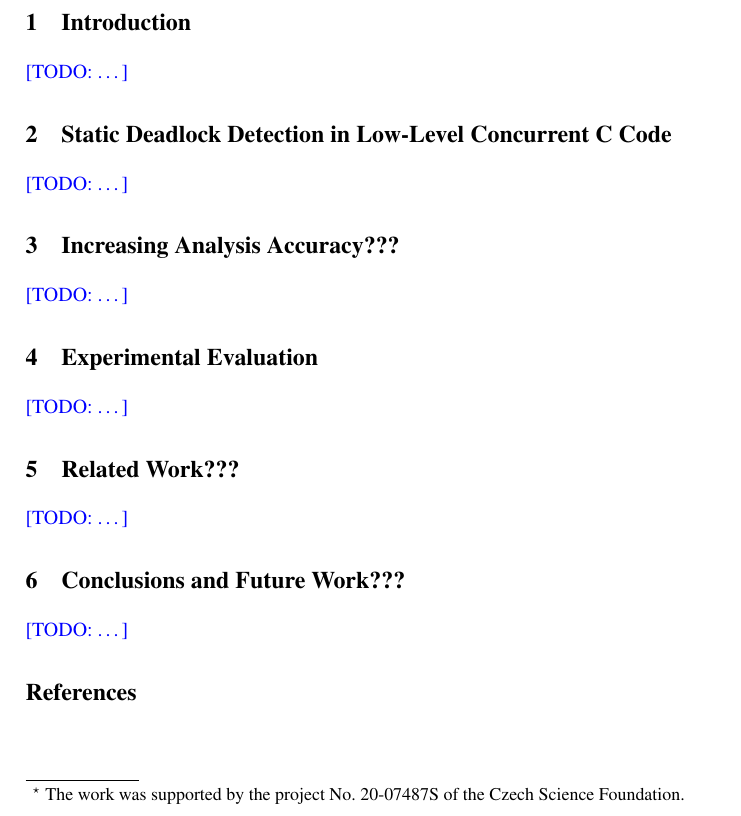
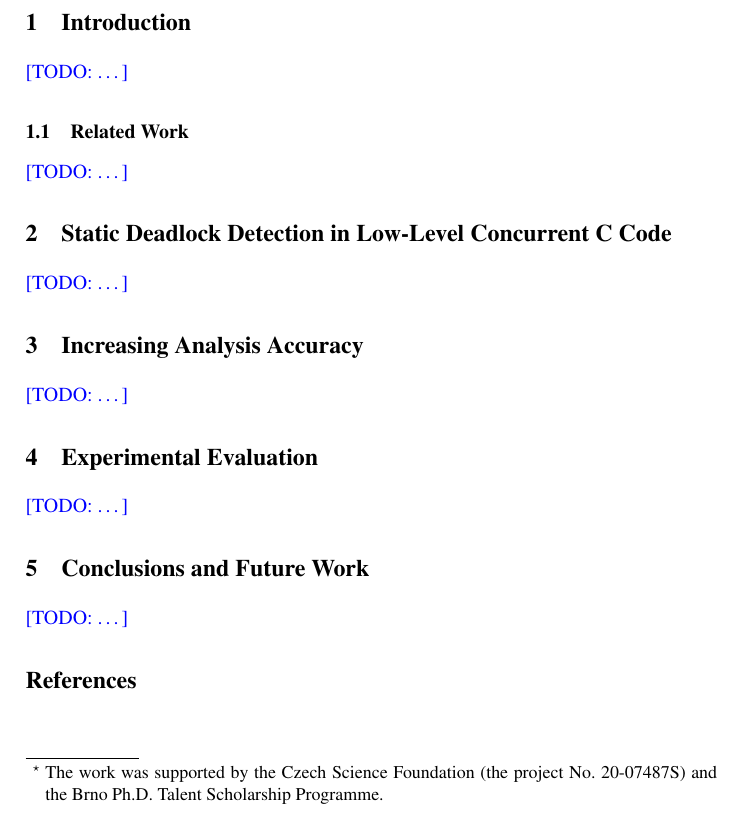
Before and after one commit to harmim/eurocast2022-deadlock-infer, a LaTeX paper (eurocast22-deadlocks.tex): part of the page, cut so that both start at the same text. Compiled offline with pdfLaTeX.

Commit message:
Squashed 'paper/' changes from b926c20..5bc54a8
5bc54a8 Update on Overleaf.

git-subtree-dir: paper
git-subtree-split: 5bc54a8c86b1e6711ee7fda56f196db902957a7a

```diff
--- a/eurocast22-deadlocks.tex
+++ b/eurocast22-deadlocks.tex
@@ -11,9 +11,6 @@
 \usepackage{color}
 \usepackage{amsmath, amssymb}
 
-% Section counter (number subsubsections)
-\setcounter{tocdepth}{3}
-
 % Useful commands (todo, remark, ...)
 \newcommand{\todo}[1]{\textcolor{blue}{[TODO: #1]}}
 \newcommand{\rem}[1]{\textcolor{blue}{[NOTE: #1]}}
@@ -25,8 +22,8 @@
 
 \newcommand{\thetitle}{Static Deadlock Detection in Low-Level C~Code}
 \title{\thetitle\thanks{%
-    The work was supported by the project
-    No.~20-07487S of the Czech Science Foundation.%
+    The work was supported by the Czech Science Foundation (the project
+    No.~20-07487S) and the Brno Ph.D. Talent Scholarship Programme.%
 }}
 \titlerunning{\thetitle}
 
@@ -58,6 +55,11 @@
 %-----------------------------------------------------------------------------
 \section{Introduction}
 %-----------------------------------------------------------------------------
+
+\todo{\ldots}
+
+
+\subsection{Related Work}
 
 \todo{\ldots}
 
@@ -229,7 +231,7 @@
 % Altogether, L2D2 consumed less than~1\,\% of the time taken by CProver.
 
 %-----------------------------------------------------------------------------
-\section{Increasing Analysis Accuracy???}
+\section{Increasing Analysis Accuracy}
 %-----------------------------------------------------------------------------
 
 \todo{\ldots}
@@ -241,13 +243,7 @@
 \todo{\ldots}
 
 %-----------------------------------------------------------------------------
-\section{Related Work???}
-%-----------------------------------------------------------------------------
-
-\todo{\ldots}
-
-%-----------------------------------------------------------------------------
-\section{Conclusions and Future Work???}
+\section{Conclusions and Future Work}
 %-----------------------------------------------------------------------------
 
 \todo{\ldots}
```
Also changed, not shown: eurocast22-deadlocks.pdf.
